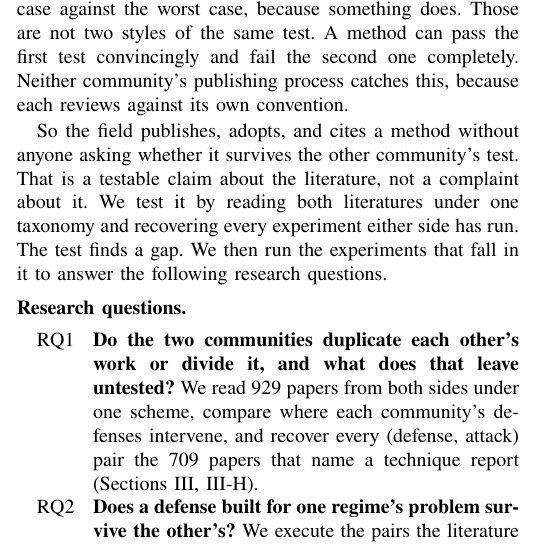
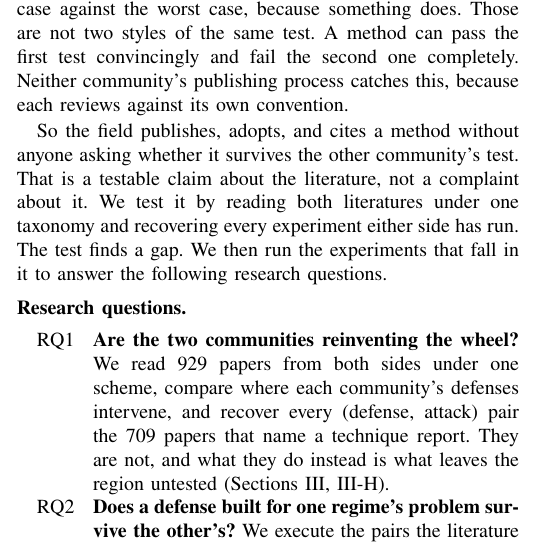
Before and after one commit to Nyamtulla/context_poison, a LaTeX paper (latex/main.tex, which reads latex/sections/01-introduction.tex): part of one column of page 1 of 24, cut so that both start at the same text. Compiled offline with pdfLaTeX.

Commit message:
Keep the reinventing-the-wheel hook in RQ1

```diff
--- a/latex/sections/01-introduction.tex
+++ b/latex/sections/01-introduction.tex
@@ -45,11 +45,11 @@ experiments that fall in it to answer the following research questions.
 
 \paragraph{Research questions.}
 \begin{description}
-\item[RQ1] \textbf{Do the two communities duplicate each other's work or
-  divide it, and what does that leave untested?} We read \NCorpus{} papers
-  from both sides under one scheme, compare where each community's defenses
-  intervene, and recover every (defense, attack) pair the \NAnalysed{}
-  papers that name a technique report
+\item[RQ1] \textbf{Are the two communities reinventing the wheel?} We read
+  \NCorpus{} papers from both sides under one scheme, compare where each
+  community's defenses intervene, and recover every (defense, attack) pair
+  the \NAnalysed{} papers that name a technique report. They are not, and
+  what they do instead is what leaves the region untested
   (Sections~\ref{sec:literatures}, \ref{sec:parallel}).
 \item[RQ2] \textbf{Does a defense built for one regime's problem survive
   the other's?} We execute the pairs the literature skipped, from the
```
